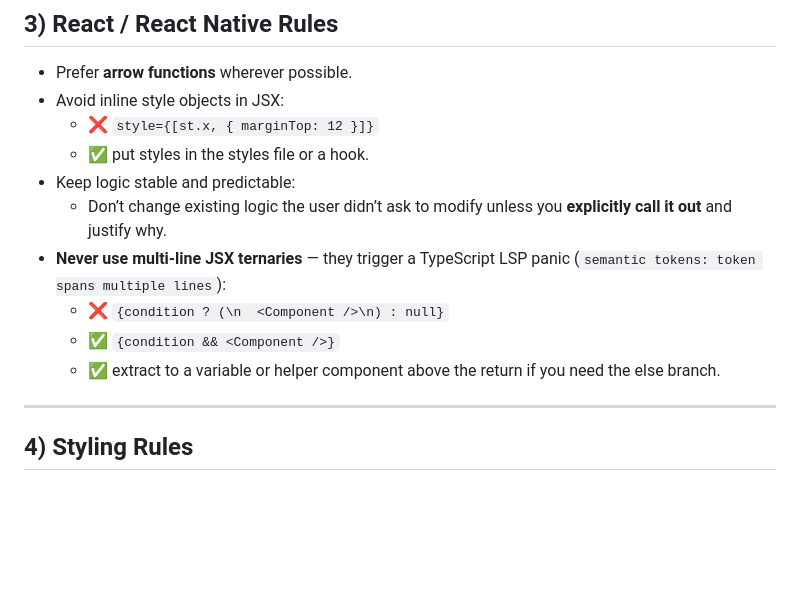
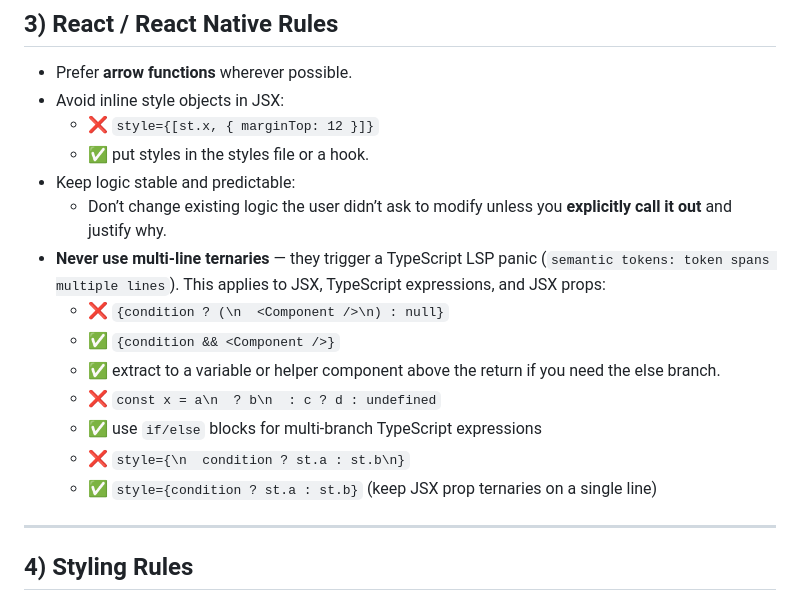
Before and after one commit to Flaip10/hiit-timer-app, a Markdown page: AGENTS.md, the part around the change. Rendered like a GitHub page; blank space fills up the shorter version.

Commit message:
docs: expand AGENTS.md guidelines to clarify restrictions on multi-line ternaries in JSX and TypeScript expressions for better code stability

```diff
--- a/AGENTS.md
+++ b/AGENTS.md
@@ -39,10 +39,14 @@ You are working in a React Native / Expo Router project (Arc Timer). Follow thes
     - ✅ put styles in the styles file or a hook.
 - Keep logic stable and predictable:
     - Don’t change existing logic the user didn’t ask to modify unless you **explicitly call it out** and justify why.
-- **Never use multi-line JSX ternaries** — they trigger a TypeScript LSP panic (`semantic tokens: token spans multiple lines`):
+- **Never use multi-line ternaries** — they trigger a TypeScript LSP panic (`semantic tokens: token spans multiple lines`). This applies to JSX, TypeScript expressions, and JSX props:
     - ❌ `{condition ? (\n  <Component />\n) : null}`
     - ✅ `{condition && <Component />}`
     - ✅ extract to a variable or helper component above the return if you need the else branch.
+    - ❌ `const x = a\n  ? b\n  : c ? d : undefined`
+    - ✅ use `if/else` blocks for multi-branch TypeScript expressions
+    - ❌ `style={\n  condition ? st.a : st.b\n}`
+    - ✅ `style={condition ? st.a : st.b}` (keep JSX prop ternaries on a single line)
 
 ---
 
```
